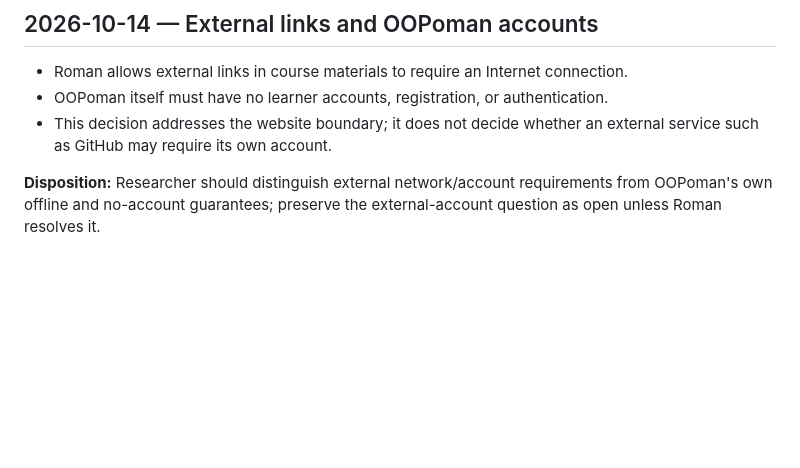
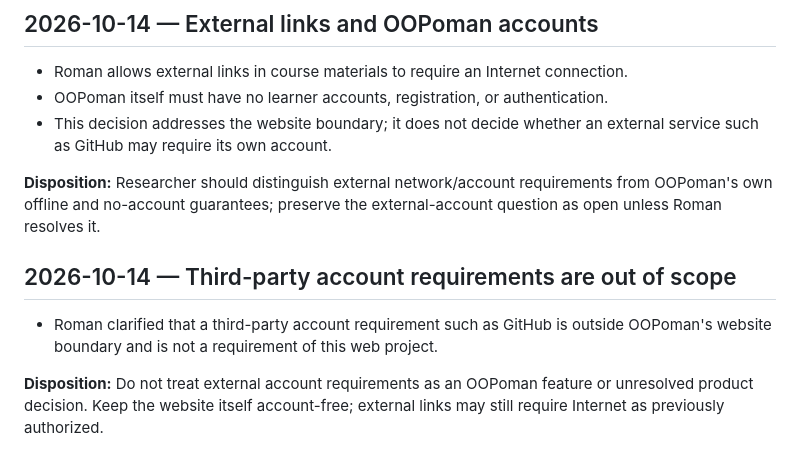
Before and after one commit to MeltedOperator/OOP_site, a Markdown page: TRACE.md, the part around the change. GitHub-like rendering; blank space fills up the shorter version.

Commit message:
trace third party accounts out of scope

```diff
--- a/TRACE.md
+++ b/TRACE.md
@@ -76,3 +76,9 @@ This file records material owner instructions and accepted decisions for continu
 - This decision addresses the website boundary; it does not decide whether an external service such as GitHub may require its own account.
 
 **Disposition:** Researcher should distinguish external network/account requirements from OOPoman's own offline and no-account guarantees; preserve the external-account question as open unless Roman resolves it.
+
+## 2026-10-14 — Third-party account requirements are out of scope
+
+- Roman clarified that a third-party account requirement such as GitHub is outside OOPoman's website boundary and is not a requirement of this web project.
+
+**Disposition:** Do not treat external account requirements as an OOPoman feature or unresolved product decision. Keep the website itself account-free; external links may still require Internet as previously authorized.
```
